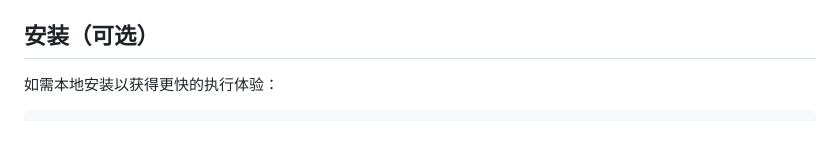
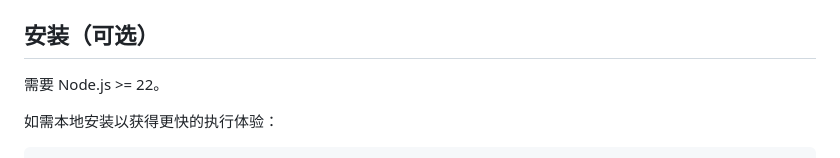
Before and after one commit to chess99/mp-lens, a Markdown page: README.md, the part around one of its changes. Rendered like a GitHub page; blank space fills up the shorter version.

Commit message:
docs: improve README (#5)
Co-authored-by: webbrain-one <295484252+webbrain-one@users.noreply.github.com>

```diff
--- a/README.md
+++ b/README.md
@@ -31,6 +33,8 @@ npx mp-lens clean
 - **包体差异分析（清理前后对比）:** 对比两个 Git 提交（分支或标签）之间的包体构成和大小差异 (`diff` 命令)。
 
 ## 安装（可选）
+
+需要 Node.js >= 22。
 
 如需本地安装以获得更快的执行体验：
 
```
Also changed, not shown: other parts of README.md (+2 -0 lines).
